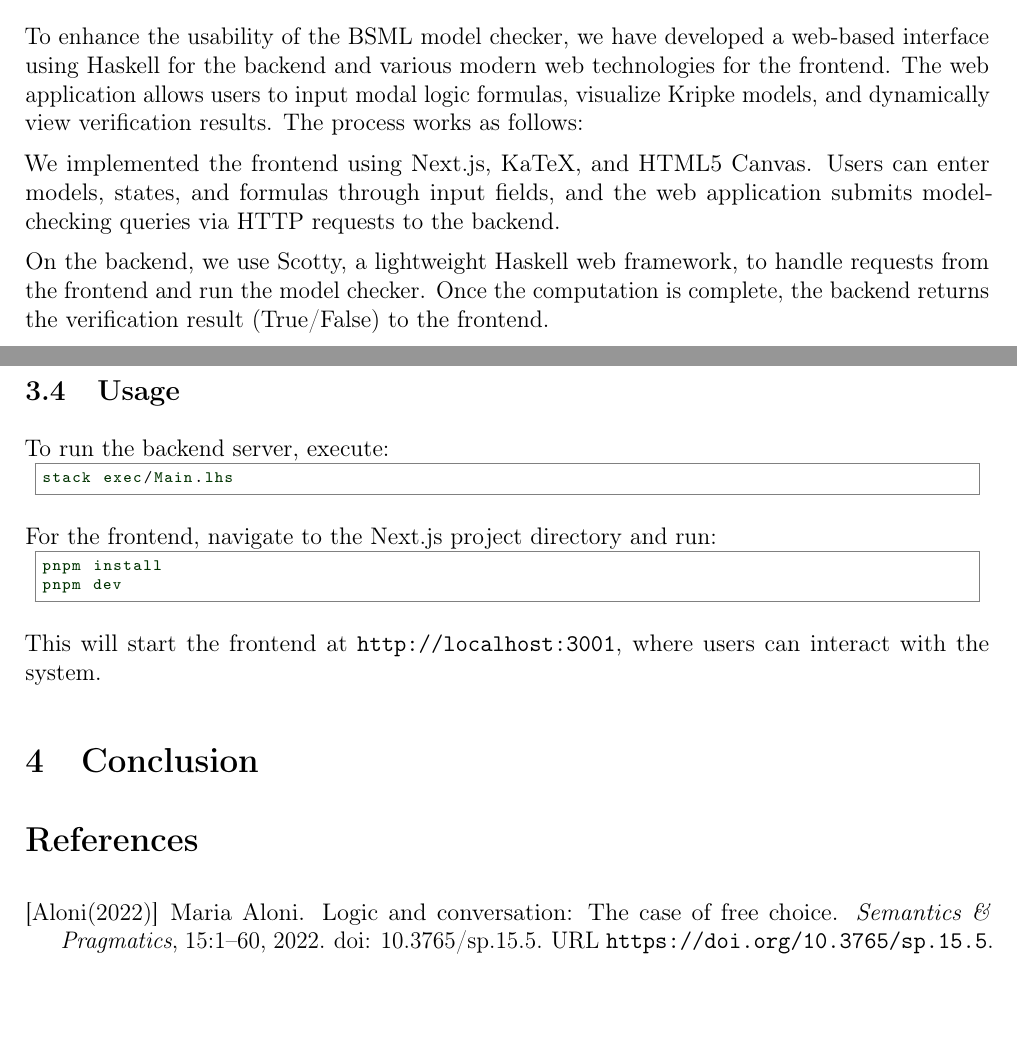
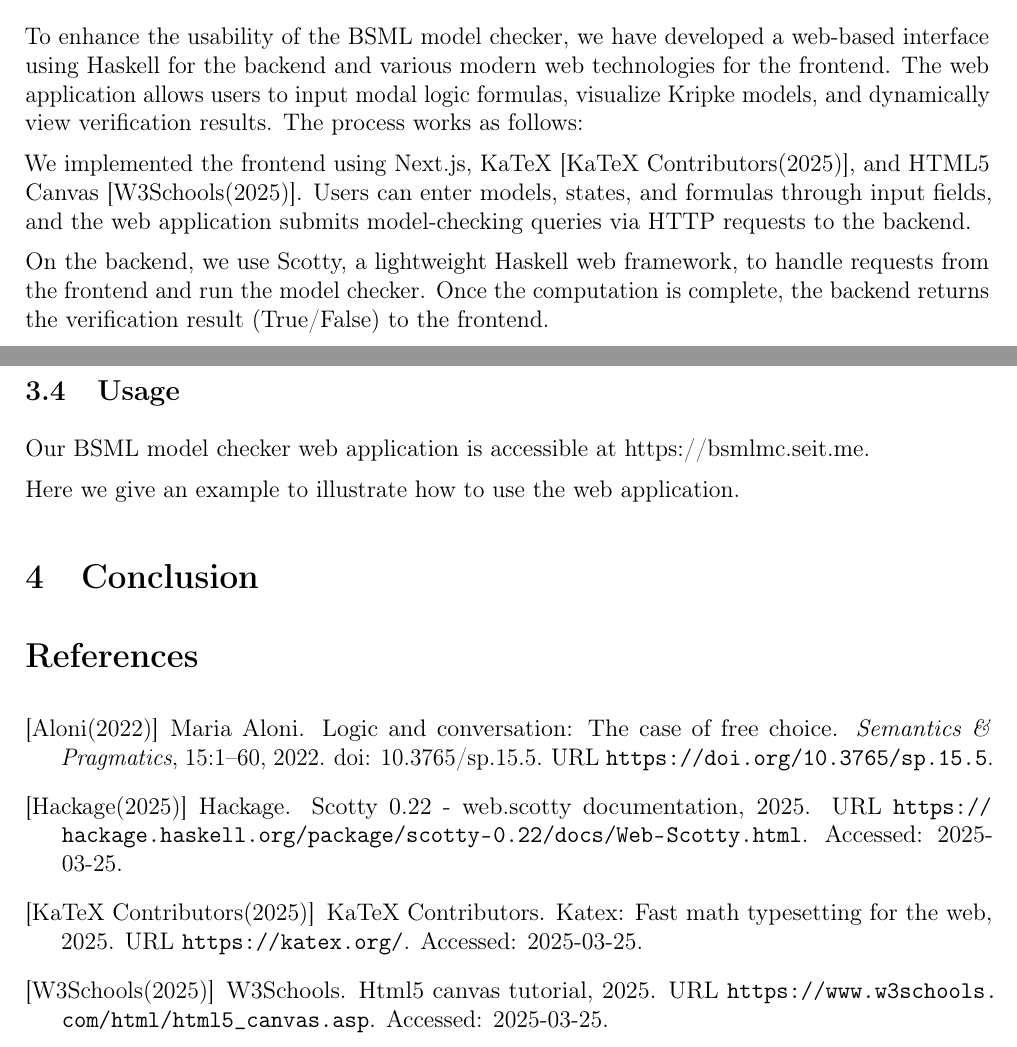
Before and after one commit to Zero3River/BSMLMC, a LaTeX paper (report.tex, which reads Web.tex, references.bib): two parts of pages 2 and 5 of 5, joined at a grey line, cut so that both start at the same text. Compiled offline with pdfLaTeX.

Commit message:
edit reference

```diff
--- a/Web.tex
+++ b/Web.tex
@@ -2,7 +2,7 @@
 
 To enhance the usability of the BSML model checker, we have developed a web-based interface using Haskell for the backend and various modern web technologies for the frontend. The web application allows users to input modal logic formulas, visualize Kripke models, and dynamically view verification results. The process works as follows:
 
-We implemented the frontend using Next.js, KaTeX, and HTML5 Canvas. Users can enter models, states, and formulas through input fields, and the web application submits model-checking queries via HTTP requests to the backend.
+We implemented the frontend using Next.js, KaTeX \cite{katex}, and HTML5 Canvas \cite{html5_canvas}. Users can enter models, states, and formulas through input fields, and the web application submits model-checking queries via HTTP requests to the backend.
 
 On the backend, we use Scotty, a lightweight Haskell web framework, to handle requests from the frontend and run the model checker. Once the computation is complete, the backend returns the verification result (True/False) to the frontend.
 
@@ -120,15 +120,6 @@ main = scotty 3001 $ do
 
 
 \subsection{Usage}
-To run the backend server, execute:
-\begin{code}
-stack exec/Main.lhs
-\end{code}
+Our BSML model checker web application is accessible at https://bsmlmc.seit.me.
 
-For the frontend, navigate to the Next.js project directory and run:
-\begin{code}
-pnpm install
-pnpm dev
-\end{code}
-
-This will start the frontend at \url{http://localhost:3001}, where users can interact with the system.
+Here we give an example to illustrate how to use the web application.
--- a/references.bib
+++ b/references.bib
@@ -24,3 +24,27 @@
   doi       = {10.3765/sp.15.5},
   url       = {https://doi.org/10.3765/sp.15.5}
 }
+
+@misc{scotty,
+  author = {{Hackage}},
+  title = {Scotty 0.22 - Web.Scotty Documentation},
+  year = {2025},
+  url = {https://hackage.haskell.org/package/scotty-0.22/docs/Web-Scotty.html},
+  note = {Accessed: 2025-03-25}
+}
+
+@misc{katex,
+  author = {{KaTeX Contributors}},
+  title = {KaTeX: Fast math typesetting for the web},
+  year = {2025},
+  url = {https://katex.org/},
+  note = {Accessed: 2025-03-25}
+}
+
+@misc{html5_canvas,
+  author = {{W3Schools}},
+  title = {HTML5 Canvas Tutorial},
+  year = {2025},
+  url = {https://www.w3schools.com/html/html5_canvas.asp},
+  note = {Accessed: 2025-03-25}
+}
```
Also changed, not shown: Web.tex (2 more changed lines).
